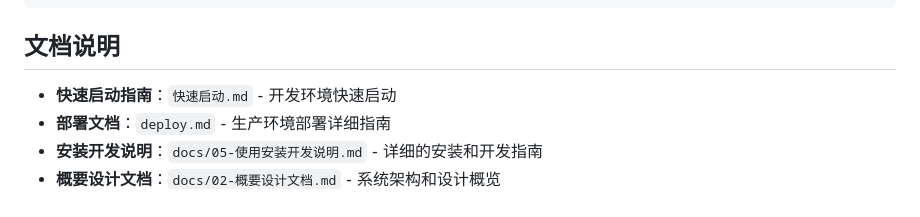
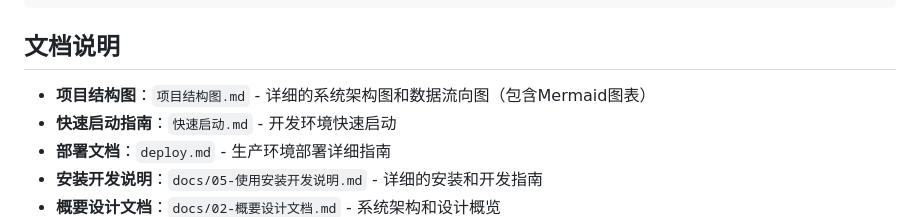
Before and after one commit to junyiPayne/-, a Markdown page: README.md, the part around the change. Drawn GitHub-style.

```diff
--- a/README.md
+++ b/README.md
@@ -272,6 +272,7 @@ VUE_APP_DEBUG=false
 
 ## 文档说明
 
+- **项目结构图**：`项目结构图.md` - 详细的系统架构图和数据流向图（包含Mermaid图表）
 - **快速启动指南**：`快速启动.md` - 开发环境快速启动
 - **部署文档**：`deploy.md` - 生产环境部署详细指南
 - **安装开发说明**：`docs/05-使用安装开发说明.md` - 详细的安装和开发指南
```
Also changed, not shown: 项目结构图.md (added, +548 -0 lines).
